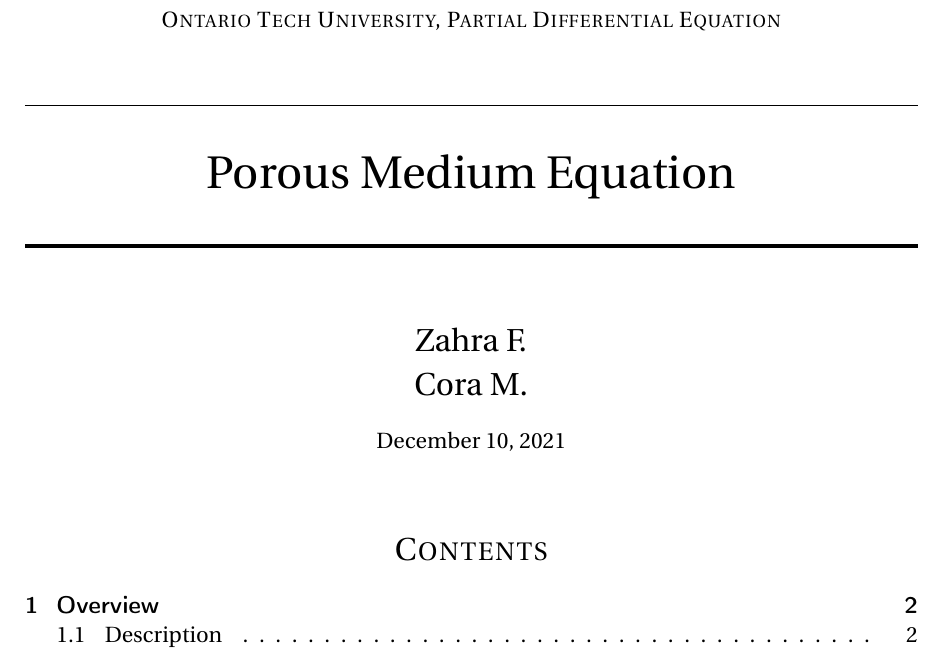
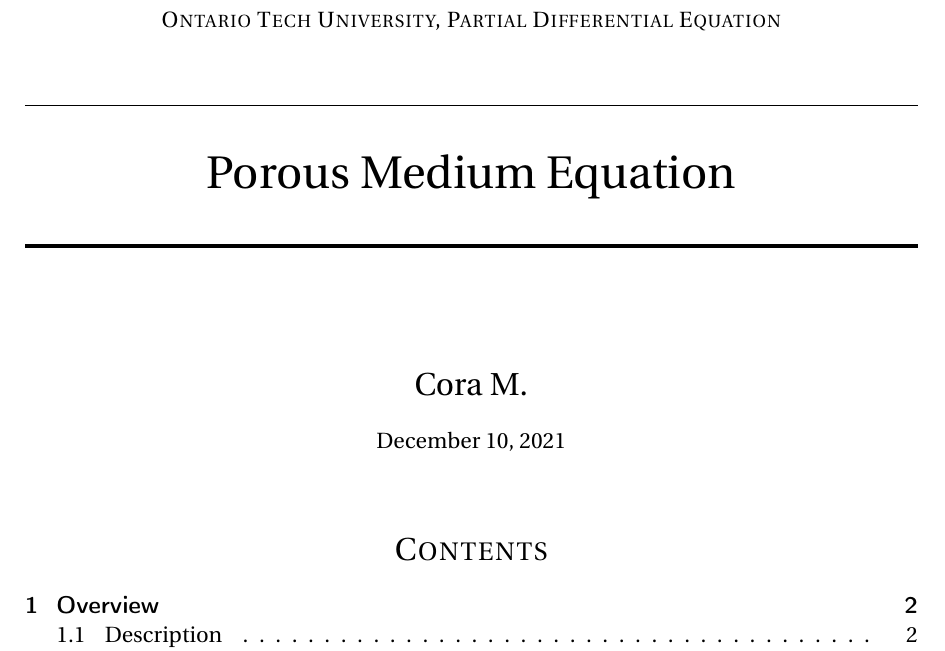
Before and after one commit to CoraMcFarlane/Testing-, a LaTeX document (PME.tex): part of page 1 of 13, cut so that both start at the same text. Compiled offline with pdfLaTeX.

Commit message:
Dis-credited Zahra

```diff
--- a/PME.tex
+++ b/PME.tex
@@ -52,7 +52,7 @@
 \huge Porous Medium Equation\\ % The assignment title
 \horrule{2pt} \\[0.5cm] % Thick bottom horizontal rule
 }
-\author{Zahra F.\\ Cora M.}
+\author{\\ Cora M.}
 
 \date{\normalsize December 10, 2021} % Today's date or a custom date
 
```
